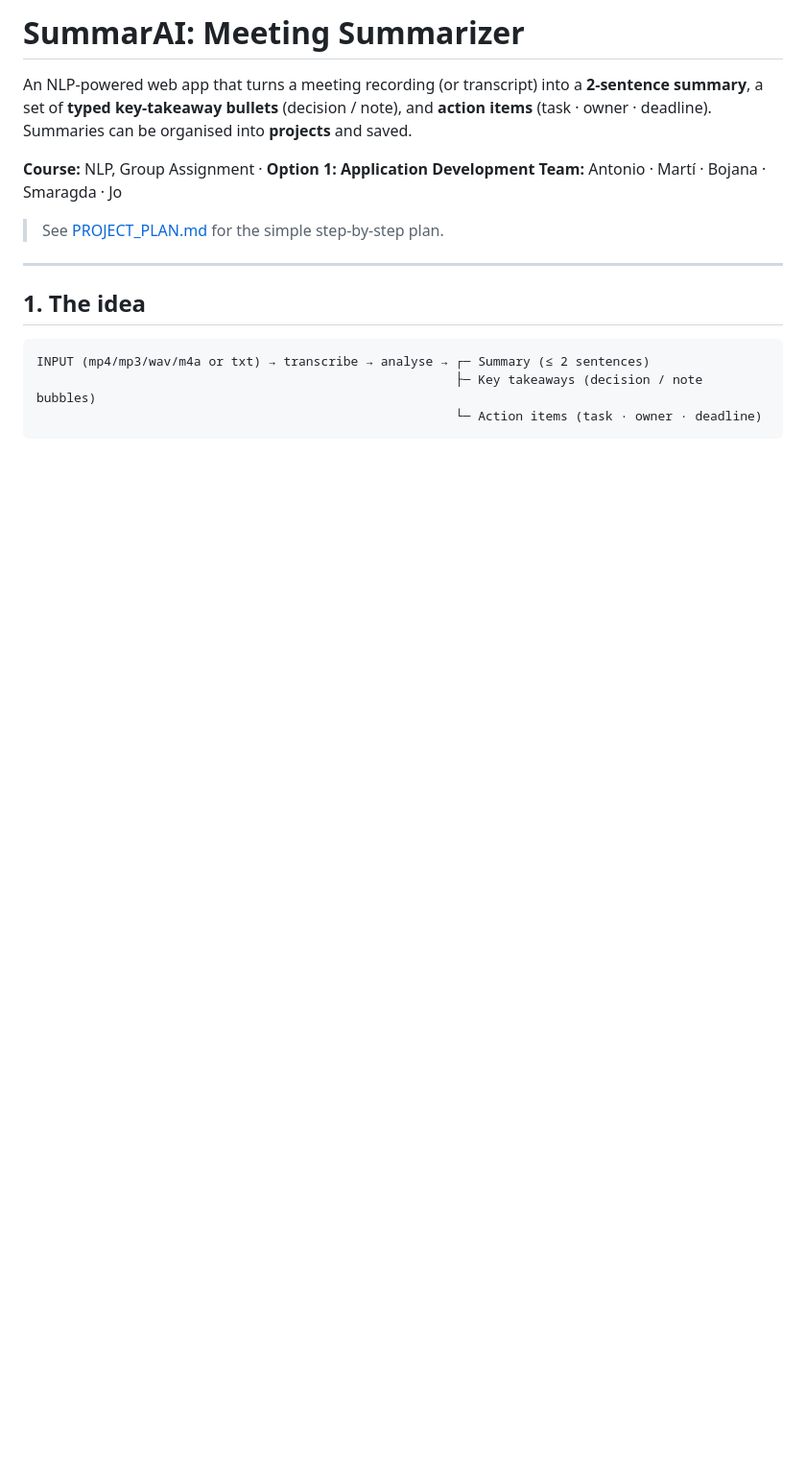
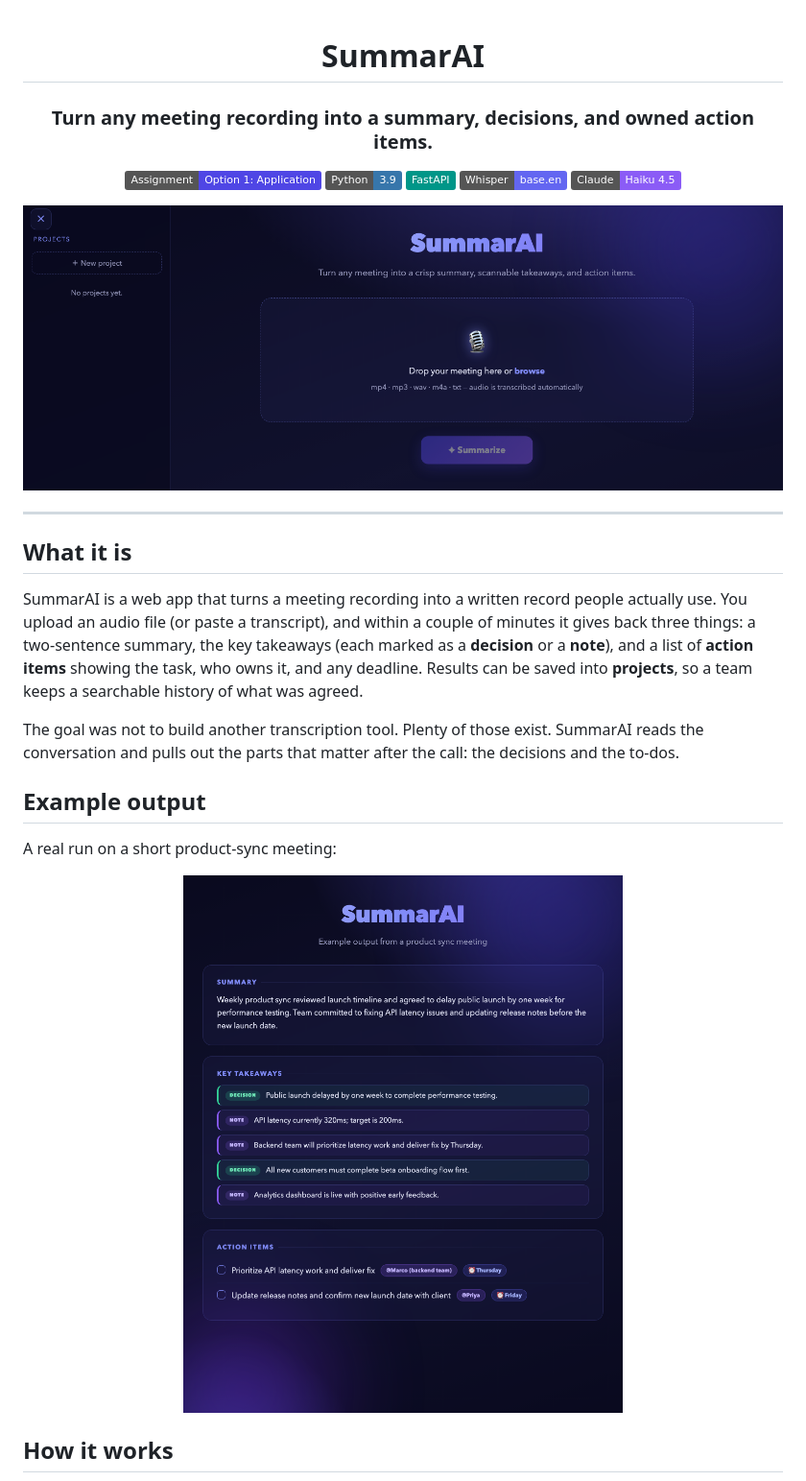
Before and after one commit to tono2002/nlp-project, a Markdown page: README.md, the part around one of its changes. Shown at 96% size. GitHub-like rendering; pictures changed too: assets/landing.png (added), assets/results.png (added); badges without logos; blank space fills up the shorter version.

````diff
--- a/README.md
+++ b/README.md
@@ -1,17 +1,34 @@
-# SummarAI: Meeting Summarizer
+<div align="center">
 
-An NLP-powered web app that turns a meeting recording (or transcript) into a **2-sentence summary**, a set of **typed key-takeaway bullets** (decision / note), and **action items** (task · owner · deadline). Summaries can be organised into **projects** and saved.
+# SummarAI
 
-**Course:** NLP, Group Assignment · **Option 1: Application Development**
-**Team:** Antonio · Martí · Bojana · Smaragda · Jo
+### Turn any meeting recording into a summary, decisions, and owned action items.
 
-> See [PROJECT_PLAN.md](PROJECT_PLAN.md) for the simple step-by-step plan.
+![Option 1](https://img.shields.io/badge/Assignment-Option%201%3A%20Application-4f46e5)
+![Python](https://img.shields.io/badge/Python-3.9-3776AB?logo=python&logoColor=white)
+![FastAPI](https://img.shields.io/badge/FastAPI-009688?logo=fastapi&logoColor=white)
+![Whisper](https://img.shields.io/badge/Whisper-base.en-6366f1)
+![Claude](https://img.shields.io/badge/Claude-Haiku%204.5-8b5cf6)
+
+![SummarAI interface](assets/landing.png)
+
+</div>
 
 ---
 
-## 1. The idea
+## What it is
 
-```
-INPUT (mp4/mp3/wav/m4a or txt) → transcribe → analyse → ┌─ Summary (≤ 2 sentences)
-                                                        ├─ Key takeaways (decision / note bubbles)
-                                                        └─ Action items (task · owner · deadline)
+SummarAI is a web app that turns a meeting recording into a written record people actually use. You upload an audio file (or paste a transcript), and within a couple of minutes it gives back three things: a two-sentence summary, the key takeaways (each marked as a **decision** or a **note**), and a list of **action items** showing the task, who owns it, and any deadline. Results can be saved into **projects**, so a team keeps a searchable history of what was agreed.
+
+The goal was not to build another transcription tool. Plenty of those exist. SummarAI reads the conversation and pulls out the parts that matter after the call: the decisions and the to-dos.
+
+## Example output
+
+A real run on a short product-sync meeting:
+
+<div align="center">
+<img src="assets/results.png" width="620" alt="SummarAI example output: summary, decision/note takeaways, and action items with owners and deadlines">
+</div>
+
+## How it works
+
````
Also changed, not shown: other parts of README.md (+63 -88 lines).
